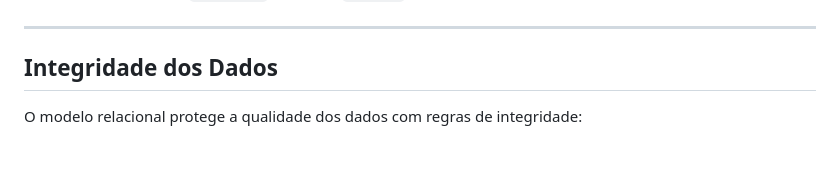
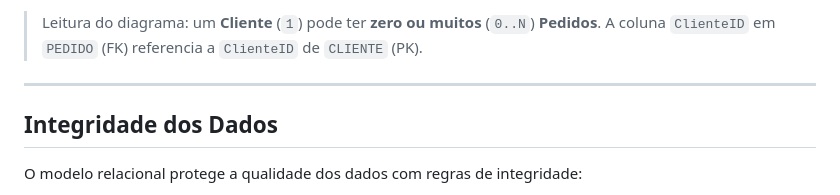
Before and after one commit to ckoliveiraa/Exam-DP-900-Microsoft-Azure-Data-Fundamentals, a Markdown page: 02-dados-relacionais-azure/2.1-conceitos-de-dados-relacionais.md, the part around one of its changes. GitHub-like rendering; blank space fills up the shorter version.

Commit message:
Adiciona diagrama ER na aula 2.1 ilustrando PK e FK

```diff
--- a/02-dados-relacionais-azure/2.1-conceitos-de-dados-relacionais.md
+++ b/02-dados-relacionais-azure/2.1-conceitos-de-dados-relacionais.md
@@ -44,3 +60,5 @@
+> Leitura do diagrama: um **Cliente** (`1`) pode ter **zero ou muitos** (`0..N`) **Pedidos**. A coluna `ClienteID` em `PEDIDO` (FK) referencia a `ClienteID` de `CLIENTE` (PK).
+
 ---
 
 ## Integridade dos Dados
```
Also changed, not shown: other parts of 02-dados-relacionais-azure/2.1-conceitos-de-dados-relacionais.md (+16 -0 lines).
